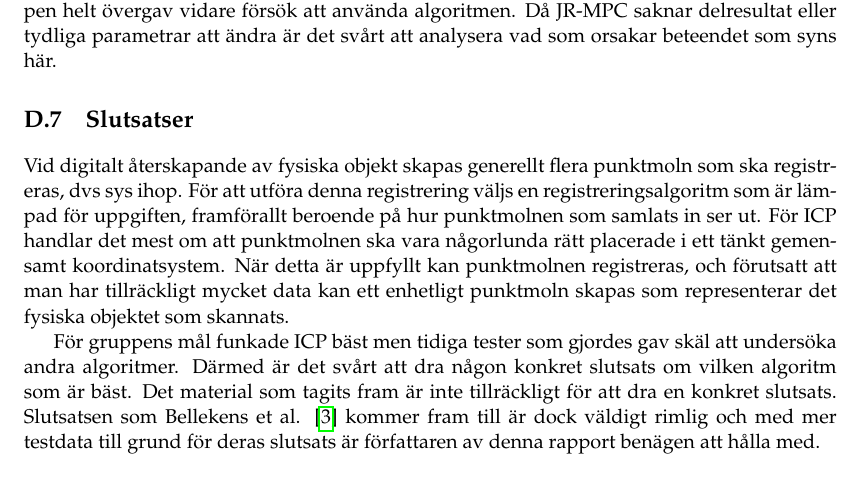
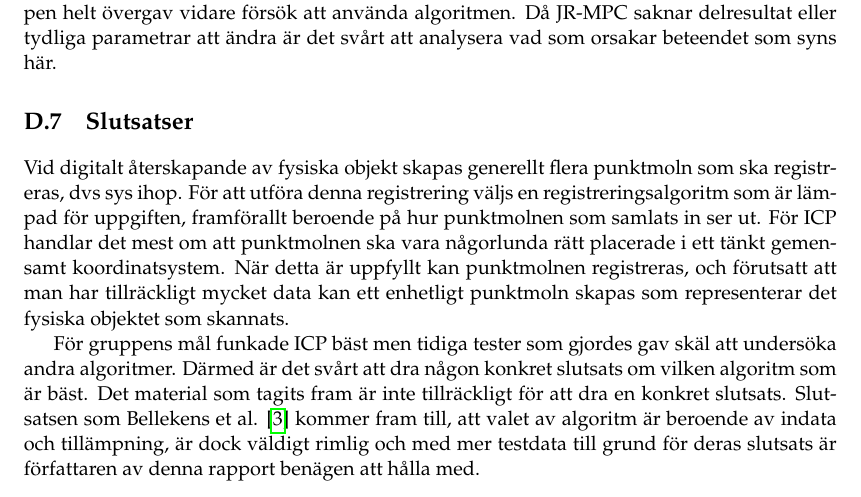
Before and after one commit to PUM-9/kandidatrapport, a LaTeX thesis (student_thesis.tex, which reads karlsson-report.tex): part of page 70 of 104, cut so that both start at the same text. Compiled offline with pdfLaTeX.

Commit message:
Mickwald update

```diff
--- a/karlsson-report.tex
+++ b/karlsson-report.tex
@@ -176,7 +176,7 @@ Första analysen av registreringsresultat resulterade i ett antagande om att ett
 
 Vid digitalt återskapande av fysiska objekt skapas generellt flera punktmoln som ska registreras, dvs sys ihop. För att utföra denna registrering väljs en registreringsalgoritm som är lämpad för uppgiften, framförallt beroende på hur punktmolnen som samlats in ser ut. För ICP handlar det mest om att punktmolnen ska vara någorlunda rätt placerade i ett tänkt gemensamt koordinatsystem. När detta är uppfyllt kan punktmolnen registreras, och förutsatt att man har tillräckligt mycket data kan ett enhetligt punktmoln skapas som representerar det fysiska objektet som skannats.
 
-För gruppens mål funkade ICP bäst men tidiga tester som gjordes gav skäl att undersöka andra algoritmer. Därmed är det svårt att dra någon konkret slutsats om vilken algoritm som är bäst. Det material som tagits fram är inte tillräckligt för att dra en konkret slutsats. Slutsatsen som Bellekens et al. \cite{beller2014modern} kommer fram till är dock väldigt rimlig och med mer testdata till grund för deras slutsats är författaren av denna rapport benägen att hålla med.
+För gruppens mål funkade ICP bäst men tidiga tester som gjordes gav skäl att undersöka andra algoritmer. Därmed är det svårt att dra någon konkret slutsats om vilken algoritm som är bäst. Det material som tagits fram är inte tillräckligt för att dra en konkret slutsats. Slutsatsen som Bellekens et al. \cite{beller2014modern} kommer fram till, att valet av algoritm är beroende av indata och tillämpning, är dock väldigt rimlig och med mer testdata till grund för deras slutsats är författaren av denna rapport benägen att hålla med.
 
 
 
```
